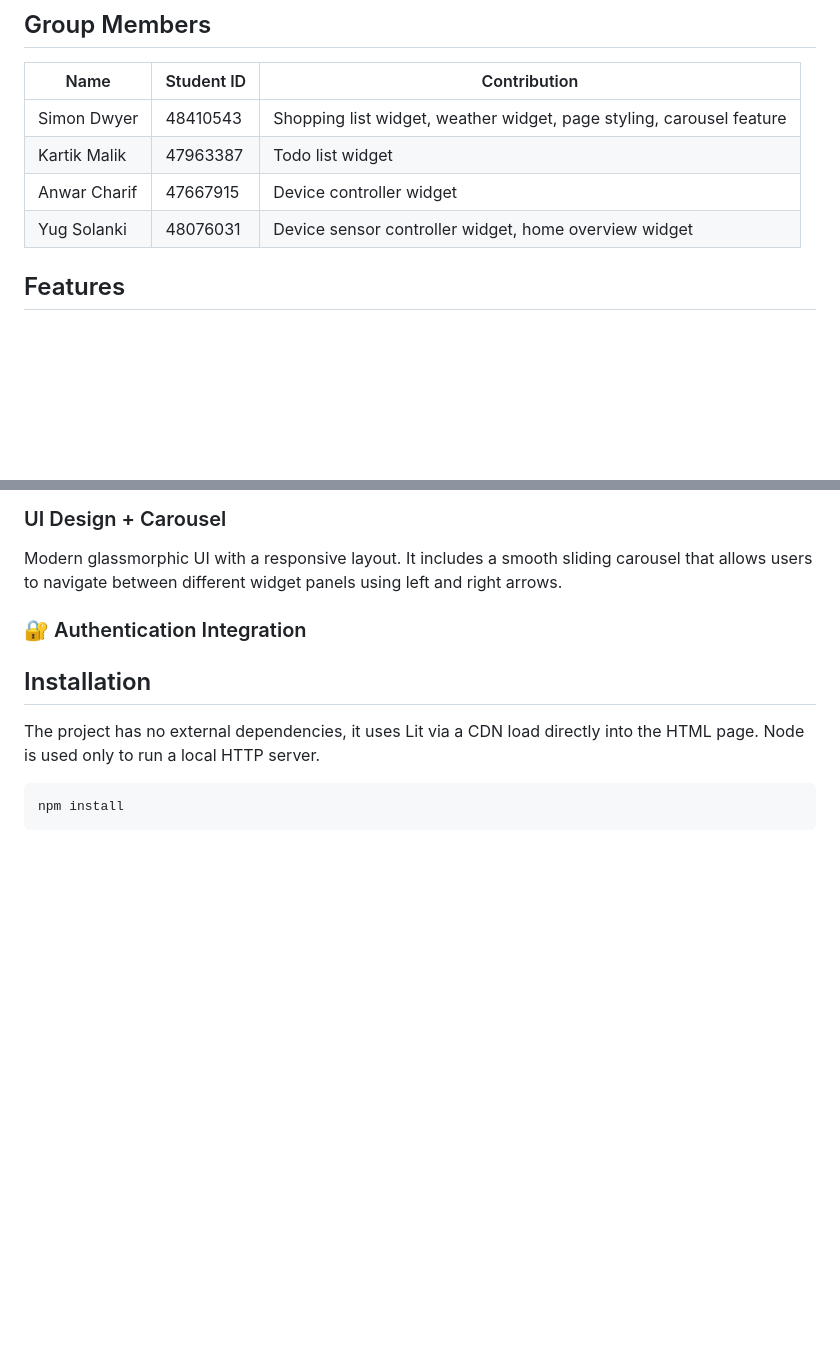
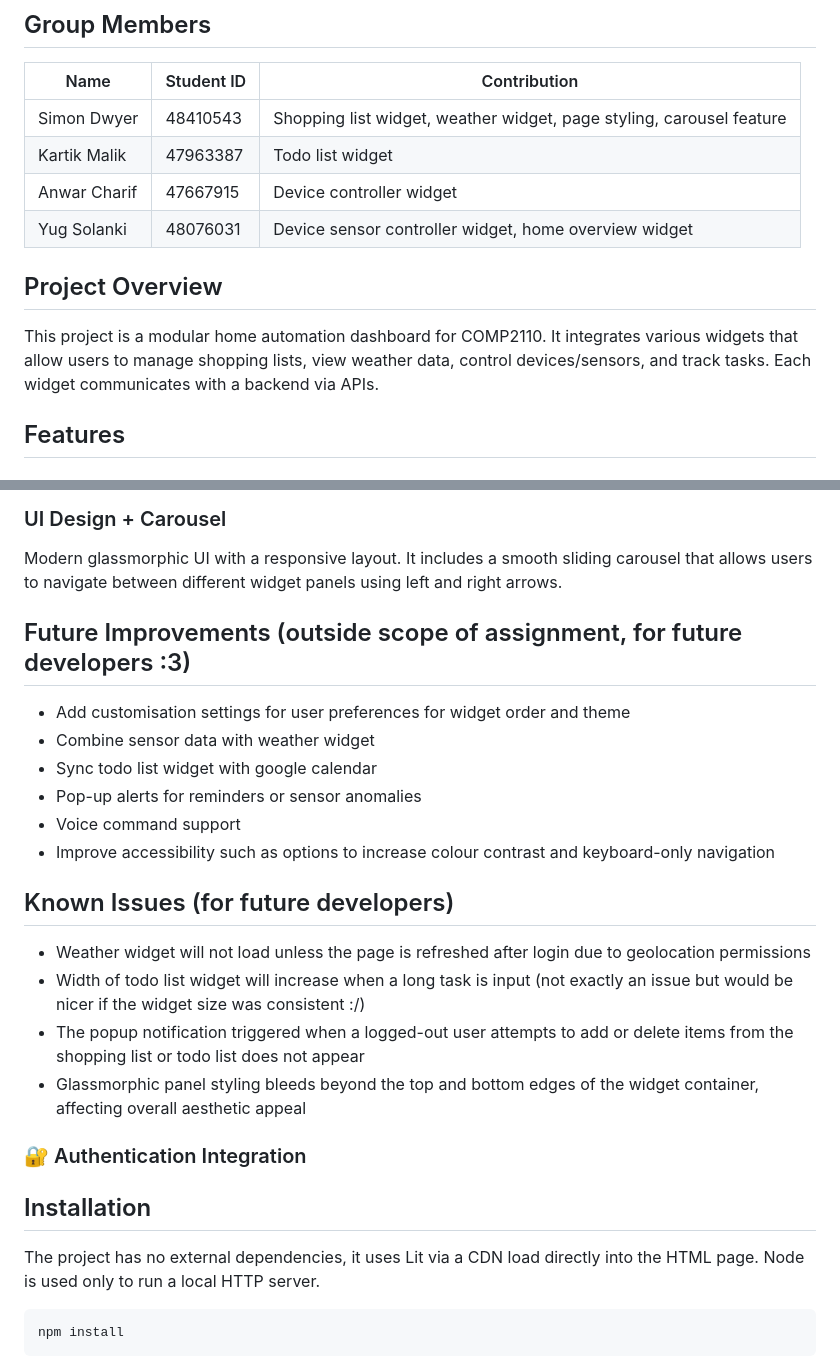
Before and after one commit to sdwyersec/COMP2110-Home-Automation-Dashboard, a Markdown page: README.md, 2 parts joined by grey strips. GitHub-like rendering; blank space fills up the shorter version.

Commit message:
README improvements + issues

```diff
--- a/README.md
+++ b/README.md
@@ -11,6 +11,9 @@ file with some documentation on your group's implementation.
 |Kartik Malik|47963387|Todo list widget|
 |Anwar Charif|47667915|Device controller widget|
 |Yug Solanki|48076031|Device sensor controller widget, home overview widget|
+
+## Project Overview
+This project is a modular home automation dashboard for COMP2110. It integrates various widgets that allow users to manage shopping lists, view weather data, control devices/sensors, and track tasks. Each widget communicates with a backend via APIs.
 
 ## Features
 ### Shopping List Widget
@@ -27,6 +30,20 @@ A device-sensor-control-widget that allows users to create new smart devices or
 A home-overview-widget that displays all smart devices and sensors grouped by location. It fetches data from the server and organises items into lists based on their assigned location. Useful for quickly visualising the state of a smart home setup in one view.
 ### UI Design + Carousel
 Modern glassmorphic UI with a responsive layout. It includes a smooth sliding carousel that allows users to navigate between different widget panels using left and right arrows.
+
+## Future Improvements (outside scope of assignment, for future developers :3)
+- Add customisation settings for user preferences for widget order and theme
+- Combine sensor data with weather widget
+- Sync todo list widget with google calendar
+- Pop-up alerts for reminders or sensor anomalies
+- Voice command support
+- Improve accessibility such as options to increase colour contrast and keyboard-only navigation
+
+## Known Issues (for future developers)
+- Weather widget will not load unless the page is refreshed after login due to geolocation permissions
+- Width of todo list widget will increase when a long task is input (not exactly an issue but would be nicer if the widget size was consistent :/)
+- The popup notification triggered when a logged-out user attempts to add or delete items from the shopping list or todo list does not appear
+- Glassmorphic panel styling bleeds beyond the top and bottom edges of the widget container, affecting overall aesthetic appeal
 
 ### 🔐 Authentication Integration
 
```
